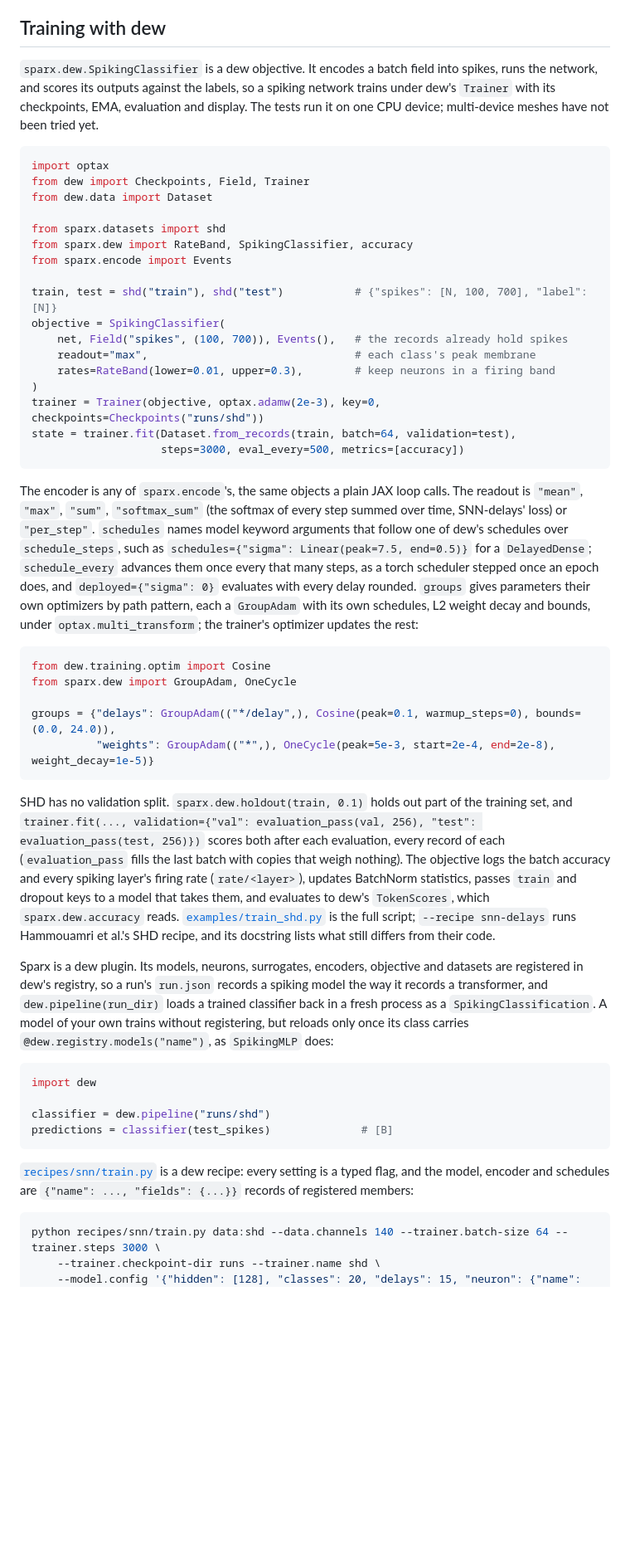
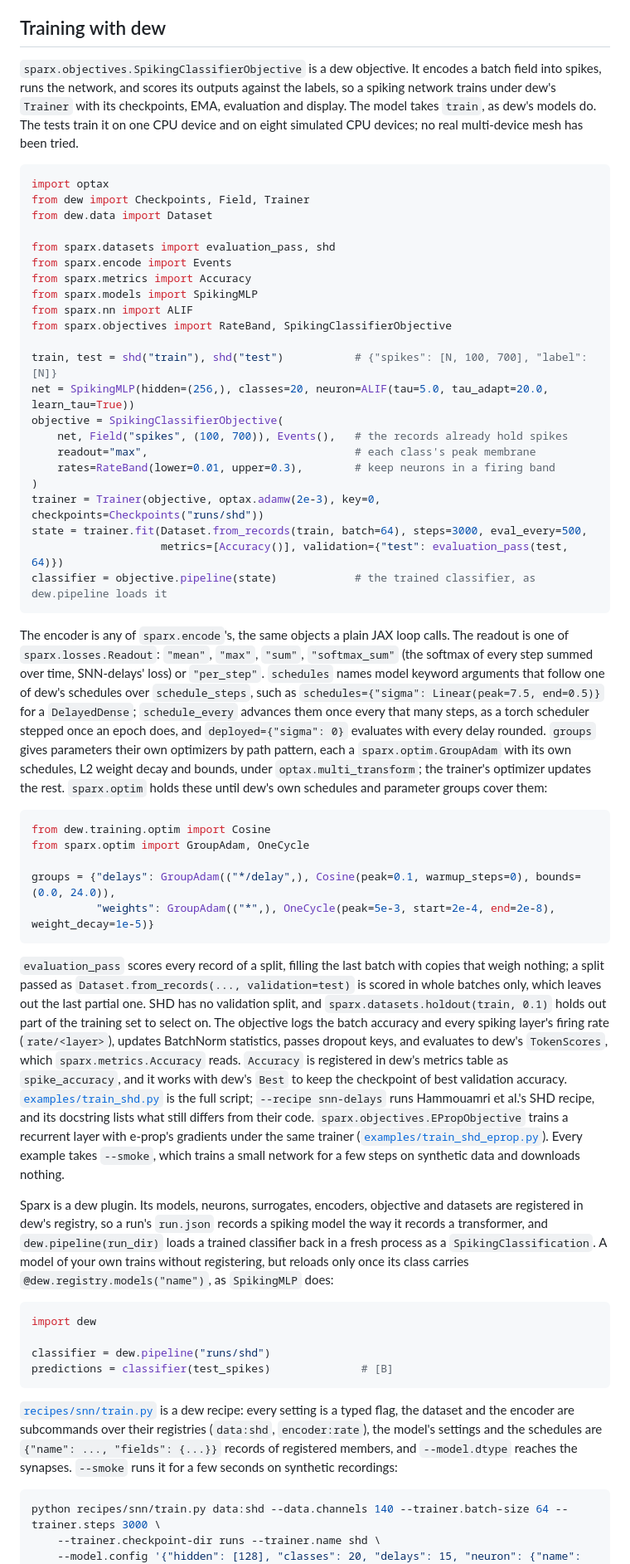
Before and after one commit to AshishKumar4/sparx, a Markdown page: README.md, the part around one of its changes. Shown at 83% size. Drawn GitHub-style; blank space fills up the shorter version.

````diff
--- a/README.md
+++ b/README.md
@@ -182,39 +182,44 @@ A model stores its decay per unit of time and a step of `dt` (`sparx.run(..., dt
 
 ## Training with dew
 
-`sparx.dew.SpikingClassifier` is a dew objective. It encodes a batch field into spikes, runs the network, and scores its outputs against the labels, so a spiking network trains under dew's `Trainer` with its checkpoints, EMA, evaluation and display. The tests run it on one CPU device; multi-device meshes have not been tried yet.
+`sparx.objectives.SpikingClassifierObjective` is a dew objective. It encodes a batch field into spikes, runs the network, and scores its outputs against the labels, so a spiking network trains under dew's `Trainer` with its checkpoints, EMA, evaluation and display. The model takes `train`, as dew's models do. The tests train it on one CPU device and on eight simulated CPU devices; no real multi-device mesh has been tried.
 
 ```python
 import optax
 from dew import Checkpoints, Field, Trainer
 from dew.data import Dataset
 
-from sparx.datasets import shd
-from sparx.dew import RateBand, SpikingClassifier, accuracy
+from sparx.datasets import evaluation_pass, shd
 from sparx.encode import Events
+from sparx.metrics import Accuracy
+from sparx.models import SpikingMLP
+from sparx.nn import ALIF
+from sparx.objectives import RateBand, SpikingClassifierObjective
 
 train, test = shd("train"), shd("test")           # {"spikes": [N, 100, 700], "label": [N]}
-objective = SpikingClassifier(
+net = SpikingMLP(hidden=(256,), classes=20, neuron=ALIF(tau=5.0, tau_adapt=20.0, learn_tau=True))
+objective = SpikingClassifierObjective(
     net, Field("spikes", (100, 700)), Events(),   # the records already hold spikes
     readout="max",                                # each class's peak membrane
     rates=RateBand(lower=0.01, upper=0.3),        # keep neurons in a firing band
 )
 trainer = Trainer(objective, optax.adamw(2e-3), key=0, checkpoints=Checkpoints("runs/shd"))
-state = trainer.fit(Dataset.from_records(train, batch=64, validation=test),
-                    steps=3000, eval_every=500, metrics=[accuracy])
+state = trainer.fit(Dataset.from_records(train, batch=64), steps=3000, eval_every=500,
+                    metrics=[Accuracy()], validation={"test": evaluation_pass(test, 64)})
+classifier = objective.pipeline(state)            # the trained classifier, as dew.pipeline loads it
 ```
 
-The encoder is any of `sparx.encode`'s, the same objects a plain JAX loop calls. The readout is `"mean"`, `"max"`, `"sum"`, `"softmax_sum"` (the softmax of every step summed over time, SNN-delays' loss) or `"per_step"`. `schedules` names model keyword arguments that follow one of dew's schedules over `schedule_steps`, such as `schedules={"sigma": Linear(peak=7.5, end=0.5)}` for a `DelayedDense`; `schedule_every` advances them once every that many steps, as a torch scheduler stepped once an epoch does, and `deployed={"sigma": 0}` evaluates with every delay rounded. `groups` gives parameters their own optimizers by path pattern, each a `GroupAdam` with its own schedules, L2 weight decay and bounds, under `optax.multi_transform`; the trainer's optimizer updates the rest:
+The encoder is any of `sparx.encode`'s, the same objects a plain JAX loop calls. The readout is one of `sparx.losses.Readout`: `"mean"`, `"max"`, `"sum"`, `"softmax_sum"` (the softmax of every step summed over time, SNN-delays' loss) or `"per_step"`. `schedules` names model keyword arguments that follow one of dew's schedules over `schedule_steps`, such as `schedules={"sigma": Linear(peak=7.5, end=0.5)}` for a `DelayedDense`; `schedule_every` advances them once every that many steps, as a torch scheduler stepped once an epoch does, and `deployed={"sigma": 0}` evaluates with every delay rounded. `groups` gives parameters their own optimizers by path pattern, each a `sparx.optim.GroupAdam` with its own schedules, L2 weight decay and bounds, under `optax.multi_transform`; the trainer's optimizer updates the rest. `sparx.optim` holds these until dew's own schedules and parameter groups cover them:
 
 ```python
 from dew.training.optim import Cosine
-from sparx.dew import GroupAdam, OneCycle
+from sparx.optim import GroupAdam, OneCycle
 
 groups = {"delays": GroupAdam(("*/delay",), Cosine(peak=0.1, warmup_steps=0), bounds=(0.0, 24.0)),
           "weights": GroupAdam(("*",), OneCycle(peak=5e-3, start=2e-4, end=2e-8), weight_decay=1e-5)}
 ```
 
-SHD has no validation split. `sparx.dew.holdout(train, 0.1)` holds out part of the training set, and `trainer.fit(..., validation={"val": evaluation_pass(val, 256), "test": evaluation_pass(test, 256)})` scores both after each evaluation, every record of each (`evaluation_pass` fills the last batch with copies that weigh nothing). The objective logs the batch accuracy and every spiking layer's firing rate (`rate/<layer>`), updates BatchNorm statistics, passes `train` and dropout keys to a model that takes them, and evaluates to dew's `TokenScores`, which `sparx.dew.accuracy` reads. [`examples/train_shd.py`](examples/train_shd.py) is the full script; `--recipe snn-delays` runs Hammouamri et al.'s SHD recipe, and its docstring lists what still differs from their code.
+`evaluation_pass` scores every record of a split, filling the last batch with copies that weigh nothing; a split passed as `Dataset.from_records(..., validation=test)` is scored in whole batches only, which leaves out the last partial one. SHD has no validation split, and `sparx.datasets.holdout(train, 0.1)` holds out part of the training set to select on. The objective logs the batch accuracy and every spiking layer's firing rate (`rate/<layer>`), updates BatchNorm statistics, passes dropout keys, and evaluates to dew's `TokenScores`, which `sparx.metrics.Accuracy` reads. `Accuracy` is registered in dew's metrics table as `spike_accuracy`, and it works with dew's `Best` to keep the checkpoint of best validation accuracy. [`examples/train_shd.py`](examples/train_shd.py) is the full script; `--recipe snn-delays` runs Hammouamri et al.'s SHD recipe, and its docstring lists what still differs from their code. `sparx.objectives.EPropObjective` trains a recurrent layer with e-prop's gradients under the same trainer ([`examples/train_shd_eprop.py`](examples/train_shd_eprop.py)). Every example takes `--smoke`, which trains a small network for a few steps on synthetic data and downloads nothing.
 
 Sparx is a dew plugin. Its models, neurons, surrogates, encoders, objective and datasets are registered in dew's registry, so a run's `run.json` records a spiking model the way it records a transformer, and `dew.pipeline(run_dir)` loads a trained classifier back in a fresh process as a `SpikingClassification`. A model of your own trains without registering, but reloads only once its class carries `@dew.registry.models("name")`, as `SpikingMLP` does:
 
@@ -225,7 +230,7 @@ classifier = dew.pipeline("runs/shd")
 predictions = classifier(test_spikes)              # [B]
 ```
 
-[`recipes/snn/train.py`](recipes/snn/train.py) is a dew recipe: every setting is a typed flag, and the model, encoder and schedules are `{"name": ..., "fields": {...}}` records of registered members:
+[`recipes/snn/train.py`](recipes/snn/train.py) is a dew recipe: every setting is a typed flag, the dataset and the encoder are subcommands over their registries (`data:shd`, `encoder:rate`), the model's settings and the schedules are `{"name": ..., "fields": {...}}` records of registered members, and `--model.dtype` reaches the synapses. `--smoke` runs it for a few seconds on synthetic recordings:
 
 ```bash
 python recipes/snn/train.py data:shd --data.channels 140 --trainer.batch-size 64 --trainer.steps 3000 \
````
Also changed, not shown: other parts of README.md (+7 -6 lines), docs/design.md (+9 -9 lines).
